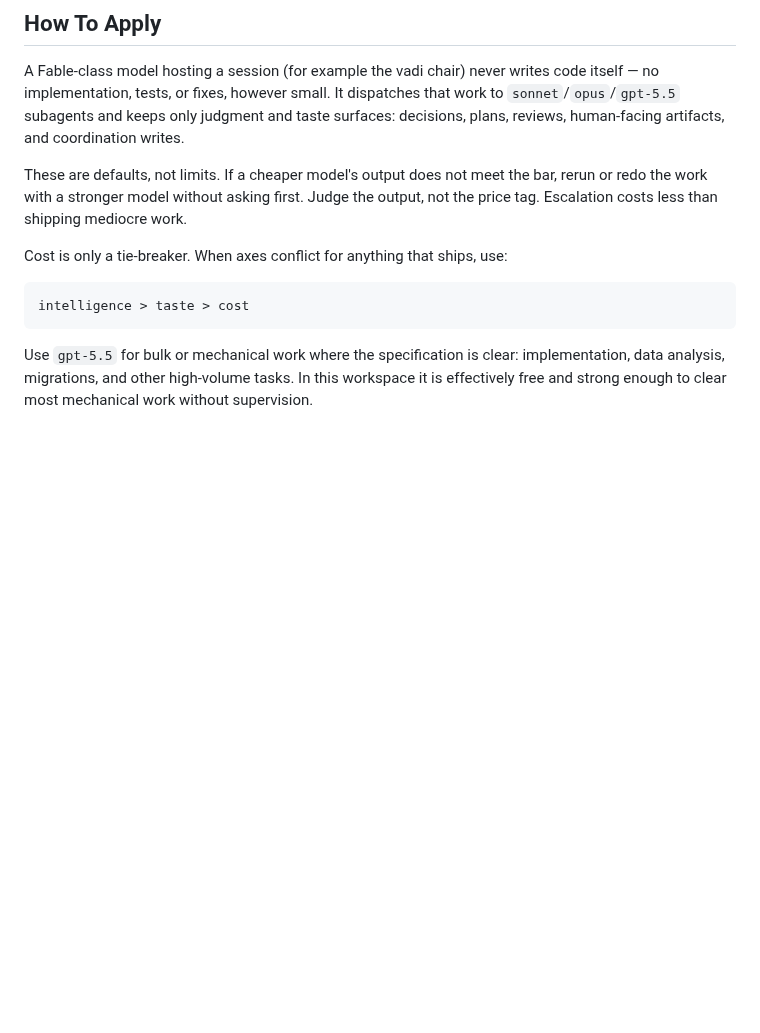
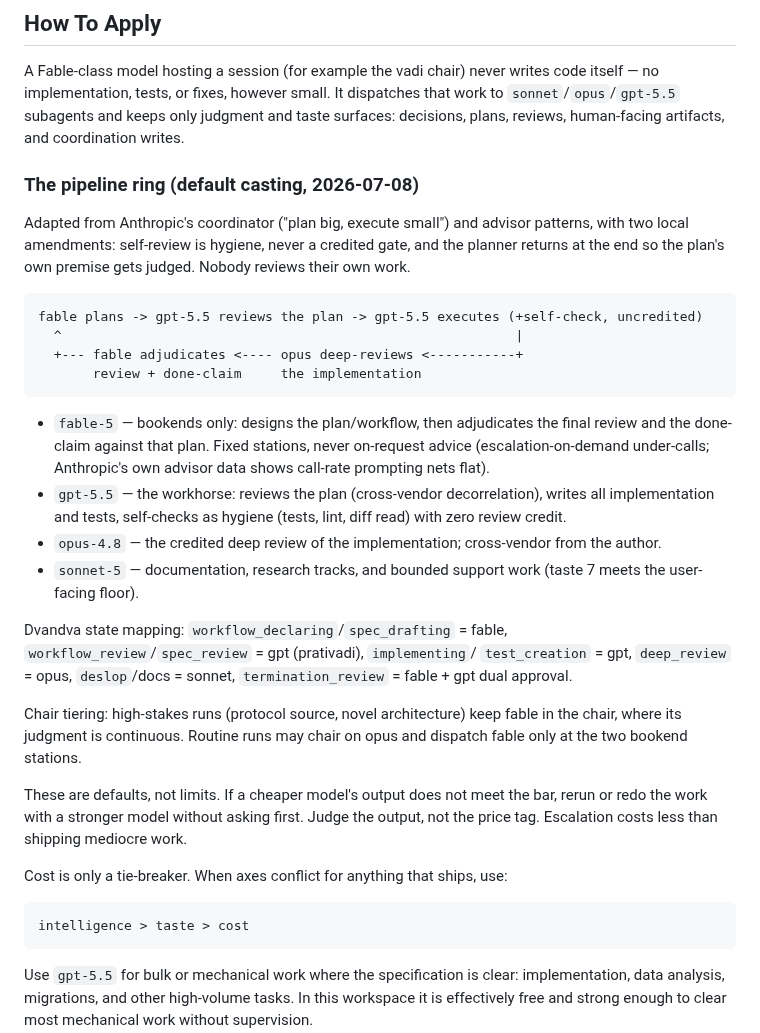
Before and after one commit to axatbhardwaj/Dvandva, a Markdown page: docs/model-selection.md, the part around the change. GitHub-like rendering; blank space fills up the shorter version.

Commit message:
docs: pipeline-ring casting in model-selection
Default casting adapted from Anthropic's coordinator + advisor patterns:
fable plans, gpt-5.5 reviews the plan and executes (self-check uncredited),
opus deep-reviews, fable adjudicates the terminal claim; sonnet takes docs/
research/support. Fixed fable bookends, no self-review credit, chair tiering.

Claude-Session: https://claude.ai/code/session_01HYc164f1J2FiQPLdnnyJGn

````diff
--- a/docs/model-selection.md
+++ b/docs/model-selection.md
@@ -35,6 +35,41 @@ code itself — no implementation, tests, or fixes, however small. It dispatches
 that work to `sonnet`/`opus`/`gpt-5.5` subagents and keeps only judgment and
 taste surfaces: decisions, plans, reviews, human-facing artifacts, and
 coordination writes.
+
+### The pipeline ring (default casting, 2026-07-08)
+
+Adapted from Anthropic's coordinator ("plan big, execute small") and advisor
+patterns, with two local amendments: self-review is hygiene, never a credited
+gate, and the planner returns at the end so the plan's own premise gets judged.
+Nobody reviews their own work.
+
+```text
+fable plans -> gpt-5.5 reviews the plan -> gpt-5.5 executes (+self-check, uncredited)
+  ^                                                          |
+  +--- fable adjudicates <---- opus deep-reviews <-----------+
+       review + done-claim     the implementation
+```
+
+- `fable-5` — bookends only: designs the plan/workflow, then adjudicates the
+  final review and the done-claim against that plan. Fixed stations, never
+  on-request advice (escalation-on-demand under-calls; Anthropic's own advisor
+  data shows call-rate prompting nets flat).
+- `gpt-5.5` — the workhorse: reviews the plan (cross-vendor decorrelation),
+  writes all implementation and tests, self-checks as hygiene (tests, lint,
+  diff read) with zero review credit.
+- `opus-4.8` — the credited deep review of the implementation; cross-vendor
+  from the author.
+- `sonnet-5` — documentation, research tracks, and bounded support work
+  (taste 7 meets the user-facing floor).
+
+Dvandva state mapping: `workflow_declaring`/`spec_drafting` = fable,
+`workflow_review`/`spec_review` = gpt (prativadi), `implementing`/
+`test_creation` = gpt, `deep_review` = opus, `deslop`/docs = sonnet,
+`termination_review` = fable + gpt dual approval.
+
+Chair tiering: high-stakes runs (protocol source, novel architecture) keep
+fable in the chair, where its judgment is continuous. Routine runs may chair
+on opus and dispatch fable only at the two bookend stations.
 
 These are defaults, not limits. If a cheaper model's output does not meet the
 bar, rerun or redo the work with a stronger model without asking first. Judge
````
